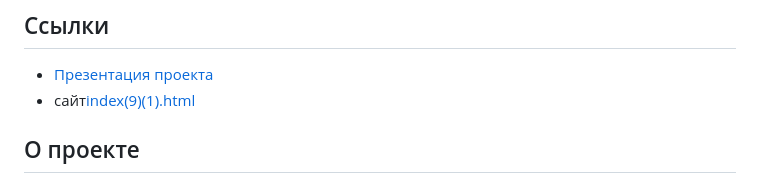
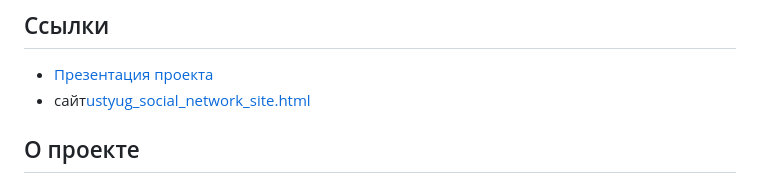
Before and after one commit to taeAnastasia/-, a Markdown page: README.md, the part around the change. GitHub-like rendering.

Commit message:
Update project link in README

```diff
--- a/README.md
+++ b/README.md
@@ -6,7 +6,7 @@
 ## Ссылки
 
 * [Презентация проекта](https://docs.google.com/presentation/d/1vdICbjQ_nA2VWHIZ0_t3d4hMd4S5fuSFiXsIHD_5WIY/edit?usp=sharing)
-* сайт[index(9)(1).html](https://taeanastasia.github.io/-/)
+* сайт[ustyug_social_network_site.html](https://taeanastasia.github.io/-/)
 ## О проекте
 
 Проект посвящен реконструкции социальной сети участников судебных дел в Устюге Великом первой половины XVII века. В центре исследования находятся мирские челобитные и связанные с ними документы. Особое внимание уделяется Савве Иванову сыну Пинегину. Через его дела можно проследить связи между посадскими людьми, выборными должностными лицами, монастырскими представителями, приказными структурами и кредиторами.
```
